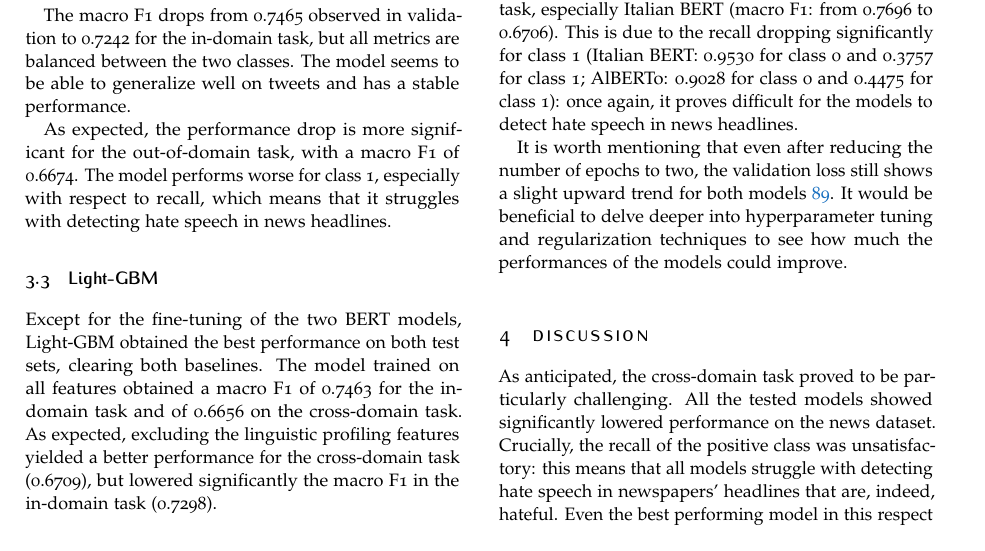
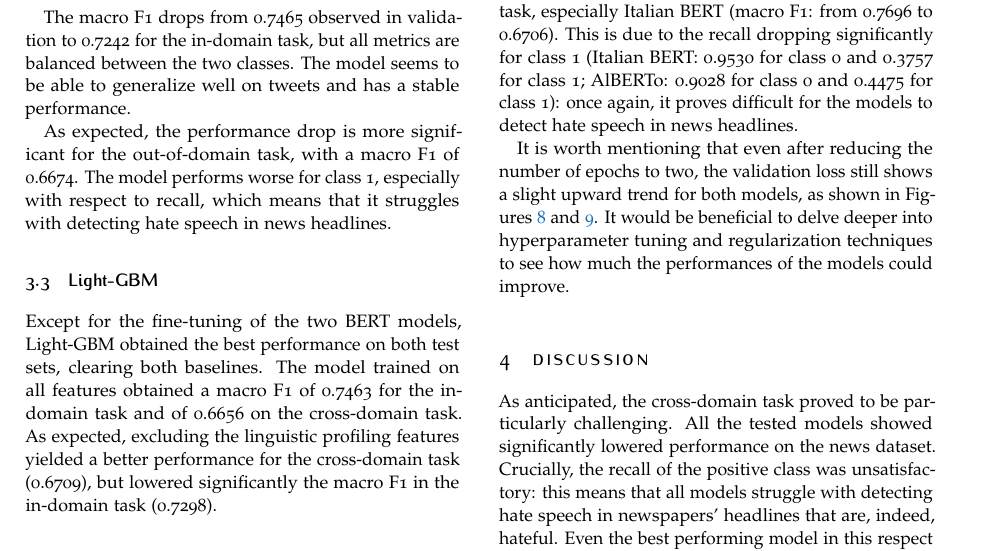
Before and after one commit to g-fabiani4-unipi/txa_project, a LaTeX document (doc/report/main.tex, which reads doc/report/BERT_results.tex): part of page 9 of 11, cut so that both start at the same text. Compiled offline with pdfLaTeX.

Commit message:
Update BERT_results.tex
editing

```diff
--- a/doc/report/BERT_results.tex
+++ b/doc/report/BERT_results.tex
@@ -77,7 +77,7 @@ To fine-tune our two pre-trained BERT models, Italian BERT and AlBERTo, we carri
 
 Both models had stable performances in the in-domain task, with the Italian BERT performing slightly better than the AlBERTo model, and both saw a significant decrease in performance for the cross-domain task, especially Italian BERT (macro F1: from 0.7696 to 0.6706). This is due to the recall dropping significantly for class 1 (Italian BERT: 0.9530 for class 0 and 0.3757 for class 1; AlBERTo: 0.9028 for class 0 and 0.4475 for class 1): once again, it proves difficult for the models to detect hate speech in news headlines.
 
-It is worth mentioning that even after reducing the number of epochs to two, the validation loss still shows a slight upward trend for both models \ref{fig:bert_base_losses}\ref{fig:alberto_losses}. It would be beneficial to delve deeper into hyperparameter tuning and regularization techniques to see how much the performances of the models could improve.
+It is worth mentioning that even after reducing the number of epochs to two, the validation loss still shows a slight upward trend for both models, as shown in Figures \ref{fig:bert_base_losses} and \ref{fig:alberto_losses}. It would be beneficial to delve deeper into hyperparameter tuning and regularization techniques to see how much the performances of the models could improve.
 
 \begin{figure}
     \includegraphics[width=\columnwidth]{../../results/images/bert_base_losses_2epochs.png}
```
